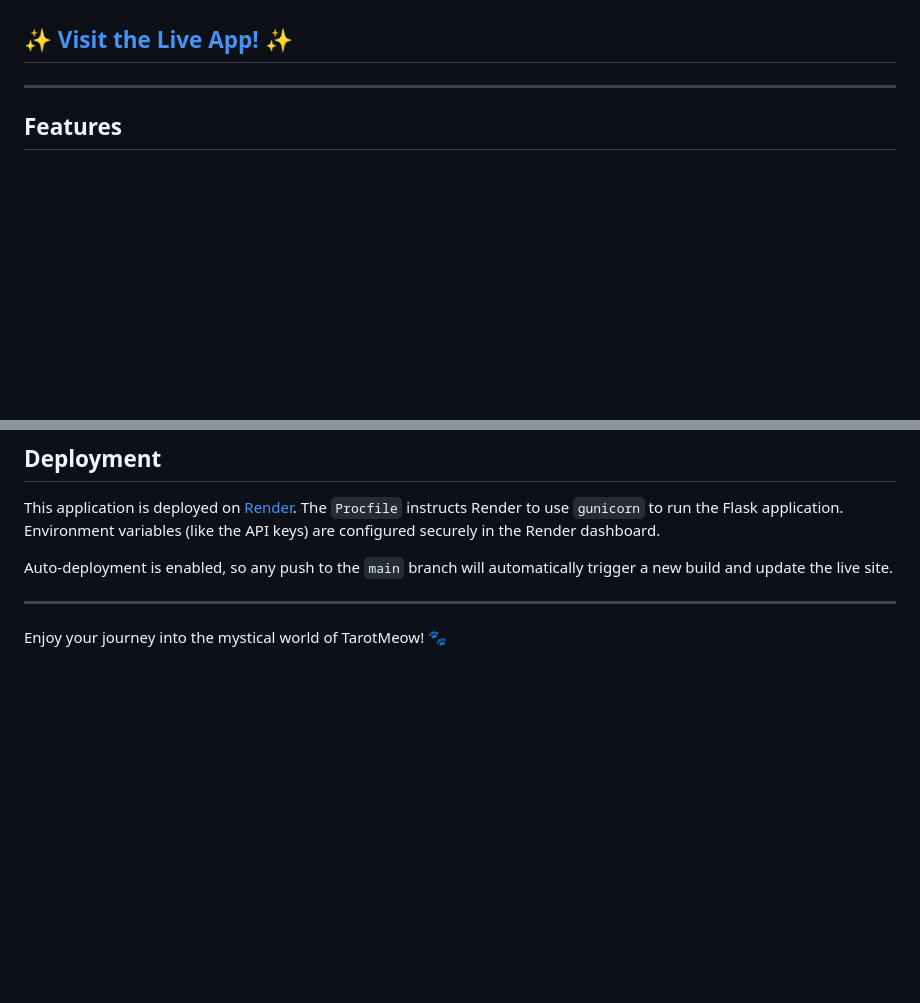
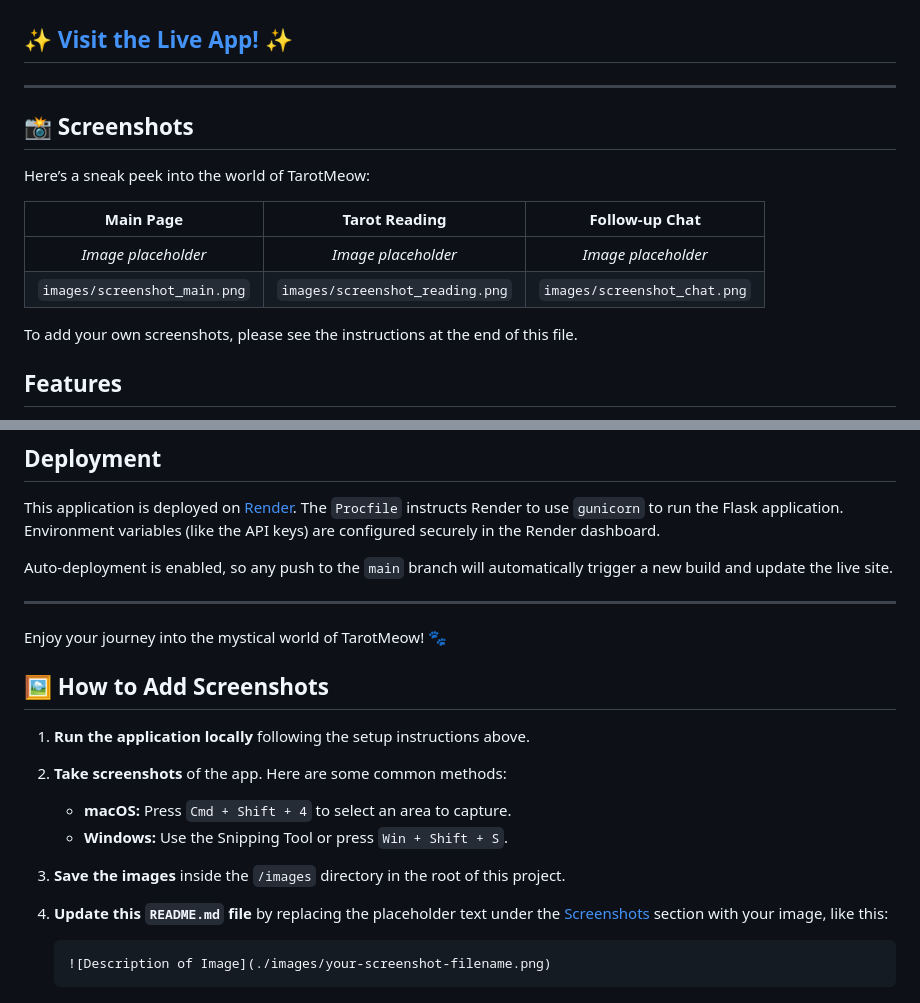
Before and after one commit to eyrexh/TarotMeow, a Markdown page: README.md, 2 parts joined by grey strips. Drawn GitHub-style; blank space fills up the shorter version.

Commit message:
docs: add screenshots section and image upload instructions to README

````diff
--- a/README.md
+++ b/README.md
@@ -8,7 +8,16 @@ Have a question for the universe? Let our wise and witty feline guide draw the c
 
 ---
 
-<!-- Placeholder: Replace with a real screenshot URL -->
+## 📸 Screenshots
+
+Here’s a sneak peek into the world of TarotMeow:
+
+| Main Page | Tarot Reading | Follow-up Chat |
+| :---: | :---: | :---: |
+| *Image placeholder* | *Image placeholder* | *Image placeholder* |
+| `images/screenshot_main.png` | `images/screenshot_reading.png` | `images/screenshot_chat.png` |
+
+To add your own screenshots, please see the instructions at the end of this file.
 
 ## Features
 
@@ -84,3 +93,16 @@ Auto-deployment is enabled, so any push to the `main` branch will automatically
 ---
 
 Enjoy your journey into the mystical world of TarotMeow! 🐾
+
+## 🖼️ How to Add Screenshots
+
+1. **Run the application locally** following the setup instructions above.
+2. **Take screenshots** of the app. Here are some common methods:
+   * **macOS:** Press `Cmd + Shift + 4` to select an area to capture.
+   * **Windows:** Use the Snipping Tool or press `Win + Shift + S`.
+3. **Save the images** inside the `/images` directory in the root of this project.
+4. **Update this `README.md` file** by replacing the placeholder text under the [Screenshots](#-screenshots) section with your image, like this:
+
+    ```markdown
+    ![Description of Image](./images/your-screenshot-filename.png)
+    ```
````
